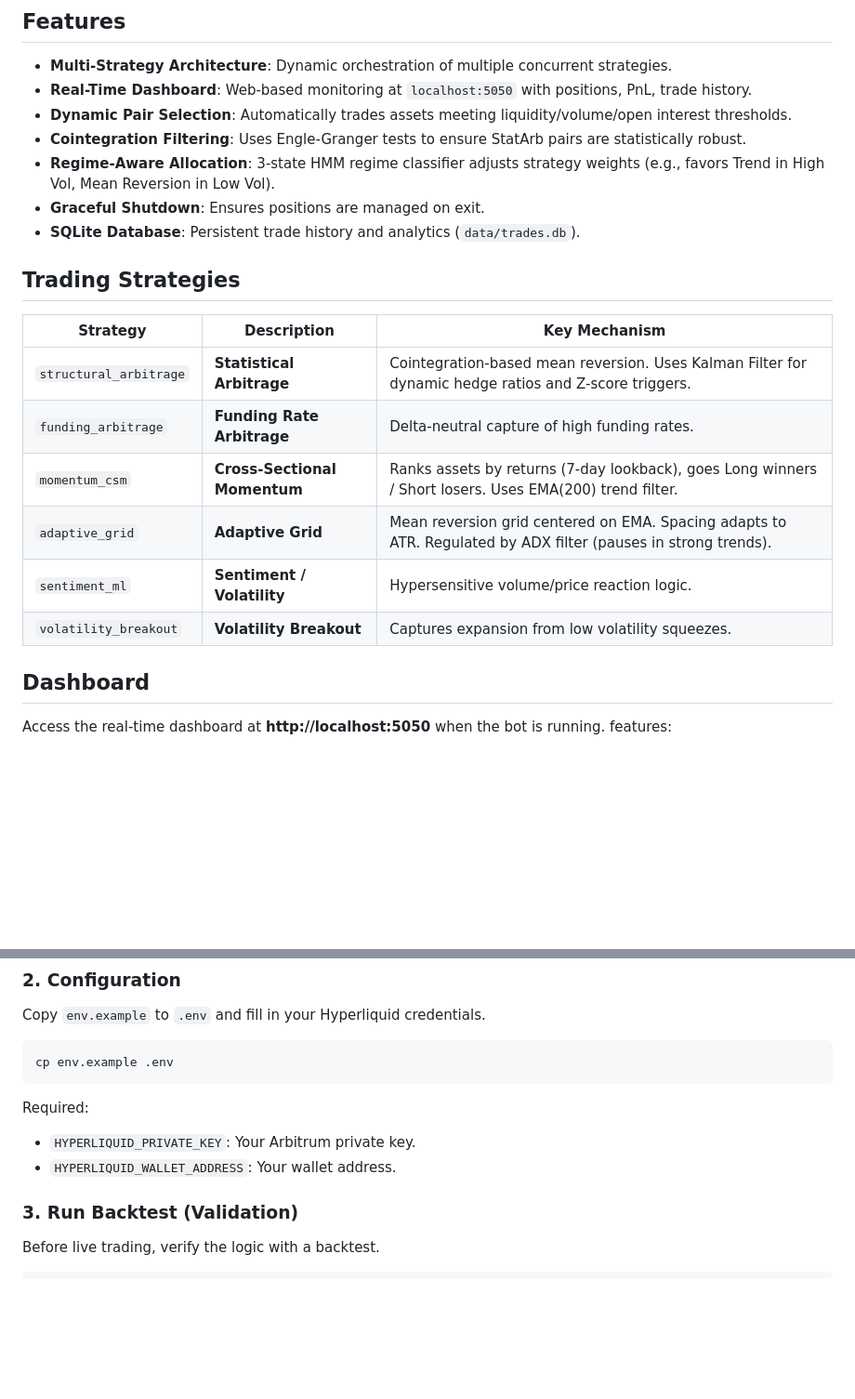
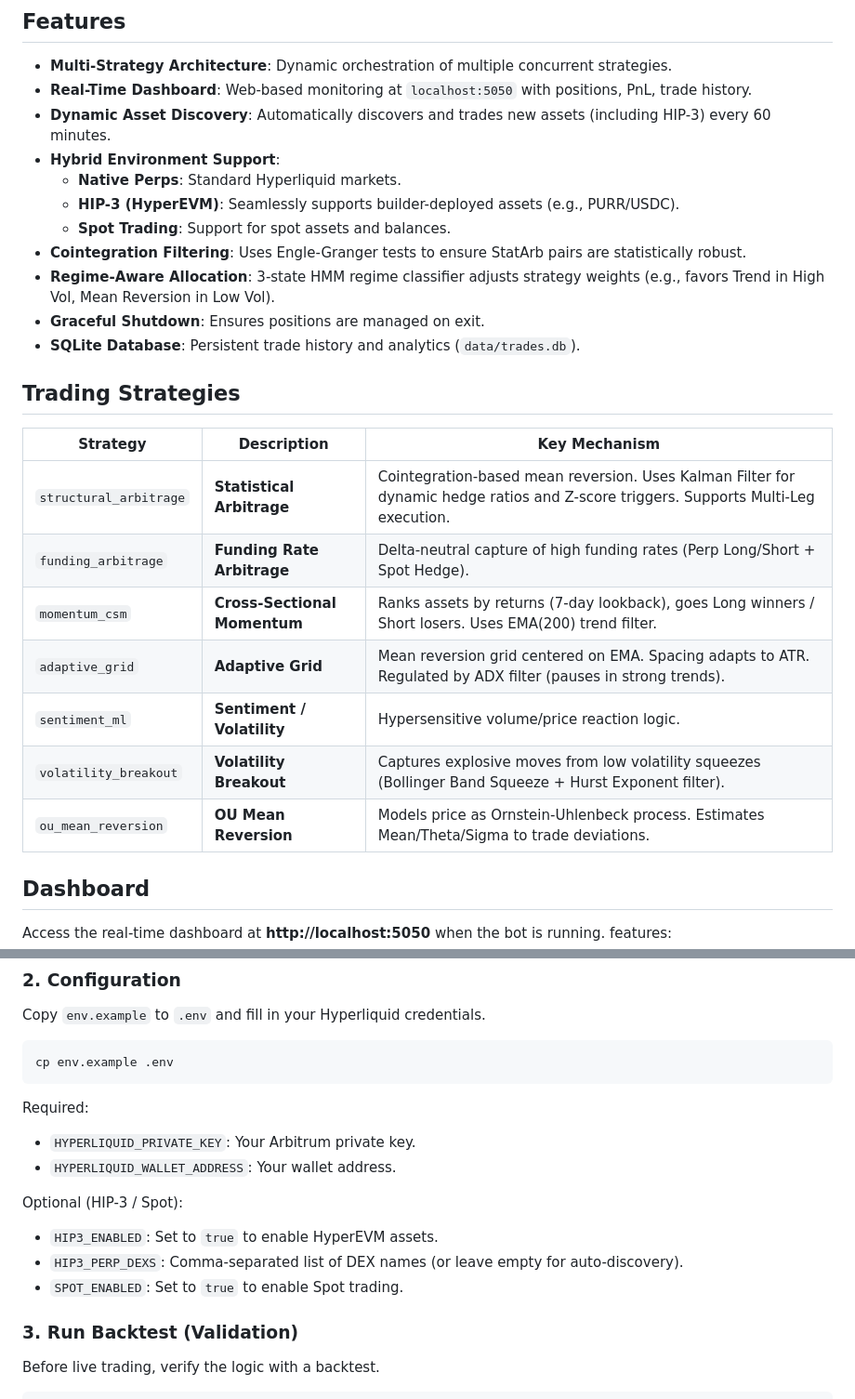
Before and after one commit to icyponds/TradeBot, a Markdown page: README.md, 2 parts joined by grey strips. Shown at 93% size. Drawn GitHub-style; blank space fills up the shorter version.

Commit message:
Update README with HIP-3 details, new strategies, and refactored structure

````diff
--- a/README.md
+++ b/README.md
@@ -6,7 +6,11 @@ An automated multi-strategy trading bot for Hyperliquid perpetual futures exchan
 
 - **Multi-Strategy Architecture**: Dynamic orchestration of multiple concurrent strategies.
 - **Real-Time Dashboard**: Web-based monitoring at `localhost:5050` with positions, PnL, trade history.
-- **Dynamic Pair Selection**: Automatically trades assets meeting liquidity/volume/open interest thresholds.
+- **Dynamic Asset Discovery**: Automatically discovers and trades new assets (including HIP-3) every 60 minutes.
+- **Hybrid Environment Support**:
+    - **Native Perps**: Standard Hyperliquid markets.
+    - **HIP-3 (HyperEVM)**: Seamlessly supports builder-deployed assets (e.g., PURR/USDC).
+    - **Spot Trading**: Support for spot assets and balances.
 - **Cointegration Filtering**: Uses Engle-Granger tests to ensure StatArb pairs are statistically robust.
 - **Regime-Aware Allocation**: 3-state HMM regime classifier adjusts strategy weights (e.g., favors Trend in High Vol, Mean Reversion in Low Vol).
 - **Graceful Shutdown**: Ensures positions are managed on exit.
@@ -16,12 +20,13 @@ An automated multi-strategy trading bot for Hyperliquid perpetual futures exchan
 
 | Strategy | Description | Key Mechanism |
 |----------|-------------|---------------|
-| `structural_arbitrage` | **Statistical Arbitrage** | Cointegration-based mean reversion. Uses Kalman Filter for dynamic hedge ratios and Z-score triggers. |
-| `funding_arbitrage` | **Funding Rate Arbitrage** | Delta-neutral capture of high funding rates. |
+| `structural_arbitrage` | **Statistical Arbitrage** | Cointegration-based mean reversion. Uses Kalman Filter for dynamic hedge ratios and Z-score triggers. Supports Multi-Leg execution. |
+| `funding_arbitrage` | **Funding Rate Arbitrage** | Delta-neutral capture of high funding rates (Perp Long/Short + Spot Hedge). |
 | `momentum_csm` | **Cross-Sectional Momentum** | Ranks assets by returns (7-day lookback), goes Long winners / Short losers. Uses EMA(200) trend filter. |
 | `adaptive_grid` | **Adaptive Grid** | Mean reversion grid centered on EMA. Spacing adapts to ATR. Regulated by ADX filter (pauses in strong trends). |
 | `sentiment_ml` | **Sentiment / Volatility** | Hypersensitive volume/price reaction logic. |
-| `volatility_breakout` | **Volatility Breakout** | Captures expansion from low volatility squeezes. |
+| `volatility_breakout` | **Volatility Breakout** | Captures explosive moves from low volatility squeezes (Bollinger Band Squeeze + Hurst Exponent filter). |
+| `ou_mean_reversion` | **OU Mean Reversion** | Models price as Ornstein-Uhlenbeck process. Estimates Mean/Theta/Sigma to trade deviations. |
 
 ## Dashboard
 
@@ -82,8 +87,14 @@ Copy `env.example` to `.env` and fill in your Hyperliquid credentials.
 cp env.example .env
 ```
 Required:
-- `HYPERLIQUID_PRIVATE_KEY`: Your Arbitrum private key.
-- `HYPERLIQUID_WALLET_ADDRESS`: Your wallet address.
+ - `HYPERLIQUID_PRIVATE_KEY`: Your Arbitrum private key.
+ - `HYPERLIQUID_WALLET_ADDRESS`: Your wallet address.
+
+ Optional (HIP-3 / Spot):
+ - `HIP3_ENABLED`: Set to `true` to enable HyperEVM assets.
+ - `HIP3_PERP_DEXS`: Comma-separated list of DEX names (or leave empty for auto-discovery).
+ - `SPOT_ENABLED`: Set to `true` to enable Spot trading.
+
 
 ### 3. Run Backtest (Validation)
 Before live trading, verify the logic with a backtest.
````
